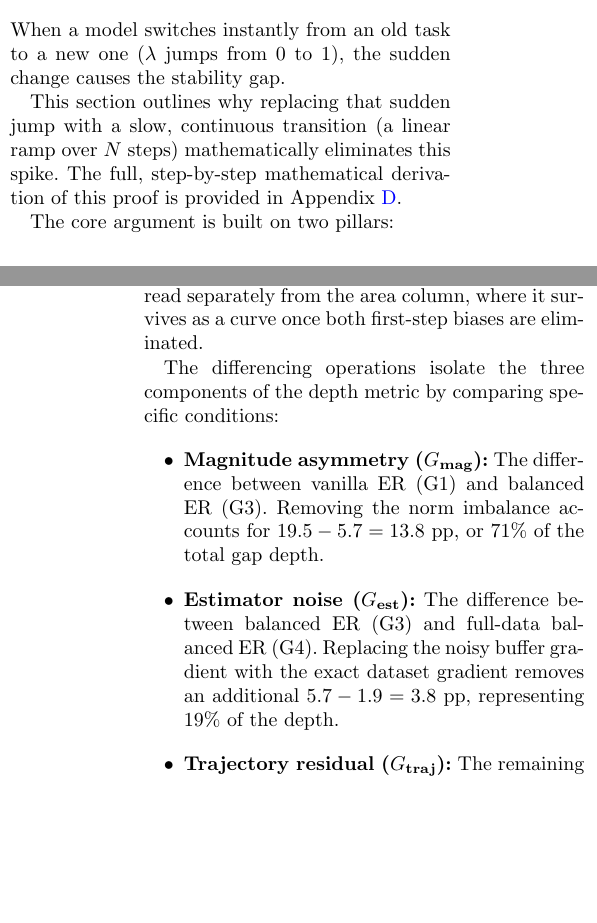
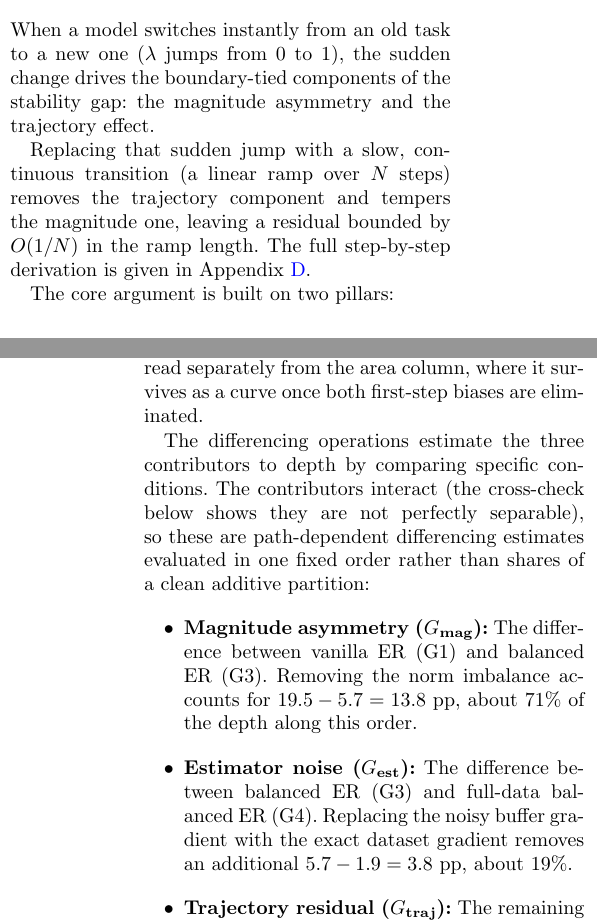
Before and after one commit to Arthurreuss/ValleyWalk, a LaTeX thesis (thesis_latex/main.tex, which reads thesis_latex/sections/5_theory.tex, thesis_latex/sections/8_results.tex): two parts of the columns of pages 8 and 19 of 43, joined at a grey line, cut so that both start at the same text, the shorter picture padded with empty space. Compiled offline with pdfLaTeX.

Commit message:
final draft

```diff
--- a/thesis_latex/sections/5_theory.tex
+++ b/thesis_latex/sections/5_theory.tex
@@ -1,9 +1,9 @@
 \section{\texorpdfstring{The Envelope-Theorem Bound: Why a Linear $\lambda$-Ramp Works}{The Envelope-Theorem Bound: Why a Linear lambda-Ramp Works}}
 \label{sec:theory}
 
-When a model switches instantly from an old task to a new one ($\lambda$ jumps from $0$ to $1$), the sudden change causes the stability gap.
+When a model switches instantly from an old task to a new one ($\lambda$ jumps from $0$ to $1$), the sudden change drives the boundary-tied components of the stability gap: the magnitude asymmetry and the trajectory effect.
 
-This section outlines why replacing that sudden jump with a slow, continuous transition (a linear ramp over $N$ steps) mathematically eliminates this spike. The full, step-by-step mathematical derivation of this proof is provided in Appendix~\ref{app:detailed_proof}.
+Replacing that sudden jump with a slow, continuous transition (a linear ramp over $N$ steps) removes the trajectory component and tempers the magnitude one, leaving a residual bounded by $O(1/N)$ in the ramp length. The full step-by-step derivation is given in Appendix~\ref{app:detailed_proof}.
 
 The core argument is built on two pillars:
 
--- a/thesis_latex/sections/8_results.tex
+++ b/thesis_latex/sections/8_results.tex
@@ -40,11 +40,11 @@ Table~\ref{tab:res_decomp} reports gap depth, area, and final accuracy along the
     \label{tab:res_decomp}
 \end{table*}
 
-The differencing operations isolate the three components of the depth metric by comparing specific conditions:
+The differencing operations estimate the three contributors to depth by comparing specific conditions. The contributors interact (the cross-check below shows they are not perfectly separable), so these are path-dependent differencing estimates evaluated in one fixed order rather than shares of a clean additive partition:
 \begin{itemize}
-    \item \textbf{Magnitude asymmetry ($G_{\text{mag}}$):} The difference between vanilla ER (G1) and balanced ER (G3). Removing the norm imbalance accounts for $19.5 - 5.7 = 13.8$ pp, or $71\%$ of the total gap depth.
-    \item \textbf{Estimator noise ($G_{\text{est}}$):} The difference between balanced ER (G3) and full-data balanced ER (G4). Replacing the noisy buffer gradient with the exact dataset gradient removes an additional $5.7 - 1.9 = 3.8$ pp, representing $19\%$ of the depth.
-    \item \textbf{Trajectory residual ($G_{\text{traj}}$):} The remaining depth at G4 once both other biases are eliminated. This accounts for the final $1.9$ pp, or $10\%$ of the depth.
+    \item \textbf{Magnitude asymmetry ($G_{\text{mag}}$):} The difference between vanilla ER (G1) and balanced ER (G3). Removing the norm imbalance accounts for $19.5 - 5.7 = 13.8$ pp, about $71\%$ of the depth along this order.
+    \item \textbf{Estimator noise ($G_{\text{est}}$):} The difference between balanced ER (G3) and full-data balanced ER (G4). Replacing the noisy buffer gradient with the exact dataset gradient removes an additional $5.7 - 1.9 = 3.8$ pp, about $19\%$.
+    \item \textbf{Trajectory residual ($G_{\text{traj}}$):} The remaining depth at G4 once both other biases are eliminated. This accounts for the final $1.9$ pp, about $10\%$.
 \end{itemize}
 
 The magnitude asymmetry dominates. Removing it via unit-norm balancing (G3) independently erases roughly two-thirds of the gap's depth. The estimator and trajectory contributions to depth are comparatively small. However, depth is the wrong metric for the trajectory term, which primarily affects the area rather than the initial spike.
```
Also changed, not shown: thesis_latex/sections/1_abstract.tex (+1 -1 lines), thesis_latex/sections/6_research_question.tex (+1 -1 lines), thesis_latex/sections/7_methods.tex (+3 -3 lines), thesis_latex/sections/9_discussion.tex (+1 -1 lines), thesis_latex/sections/appendixC.tex (+2 -2 lines), thesis_latex/sections/5_theory.tex (2 more changed lines), thesis_latex/sections/8_results.tex (2 more changed lines).
